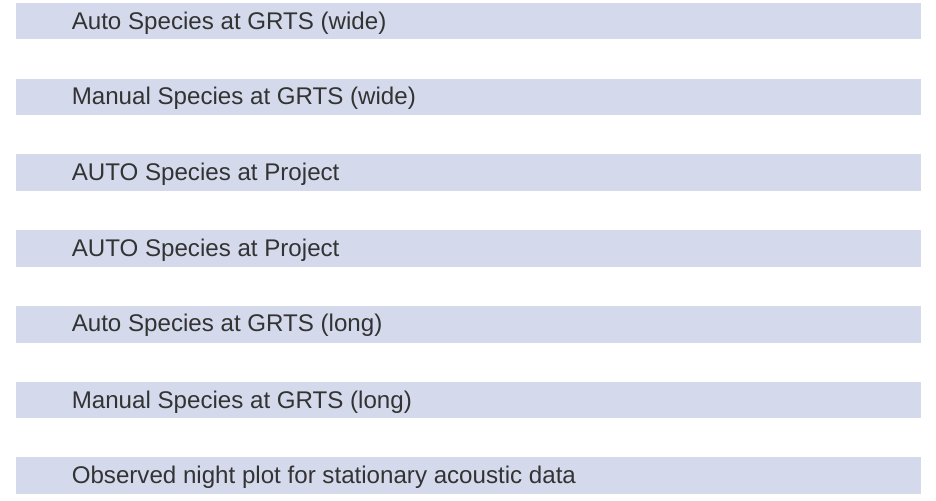
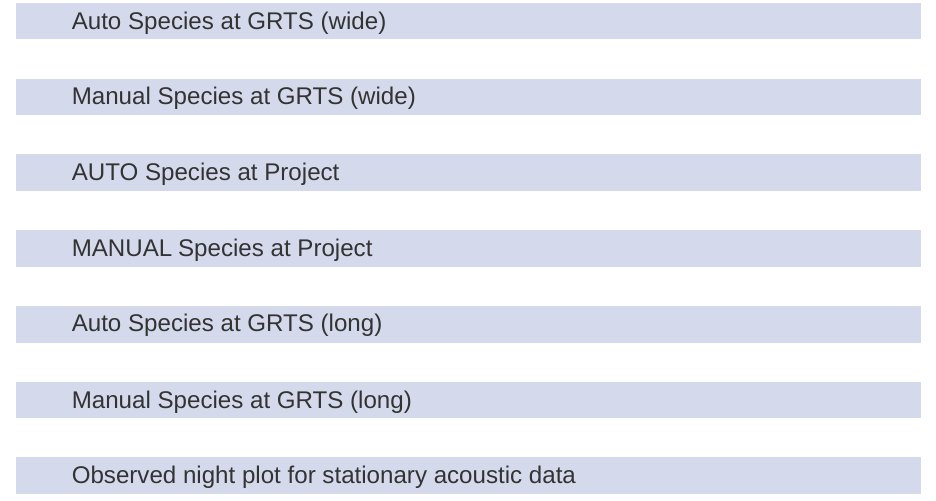
Before and after one commit to usgs/nabatr, an R Markdown document (inst/templates/acoustic_stationary_report.Rmd): the page in a window 1100 px wide, from 240 px down. Rendered offline with R 4.5, knitr and Pandoc, with nearby package versions; the code chunks are not run, so their results and figures are left out.

Commit message:
correction

````diff
--- a/inst/templates/acoustic_stationary_report.Rmd
+++ b/inst/templates/acoustic_stationary_report.Rmd
@@ -86,7 +86,7 @@ df_p = plot_ly(data = df, values = df$species_totals, type = 'pie', width='100%'
 df_p
 ```
 
-### AUTO Species at Project
+### MANUAL Species at Project
 <br>
 ```{r, echo=FALSE}
 # Pie chart with all species and their percentages
````
